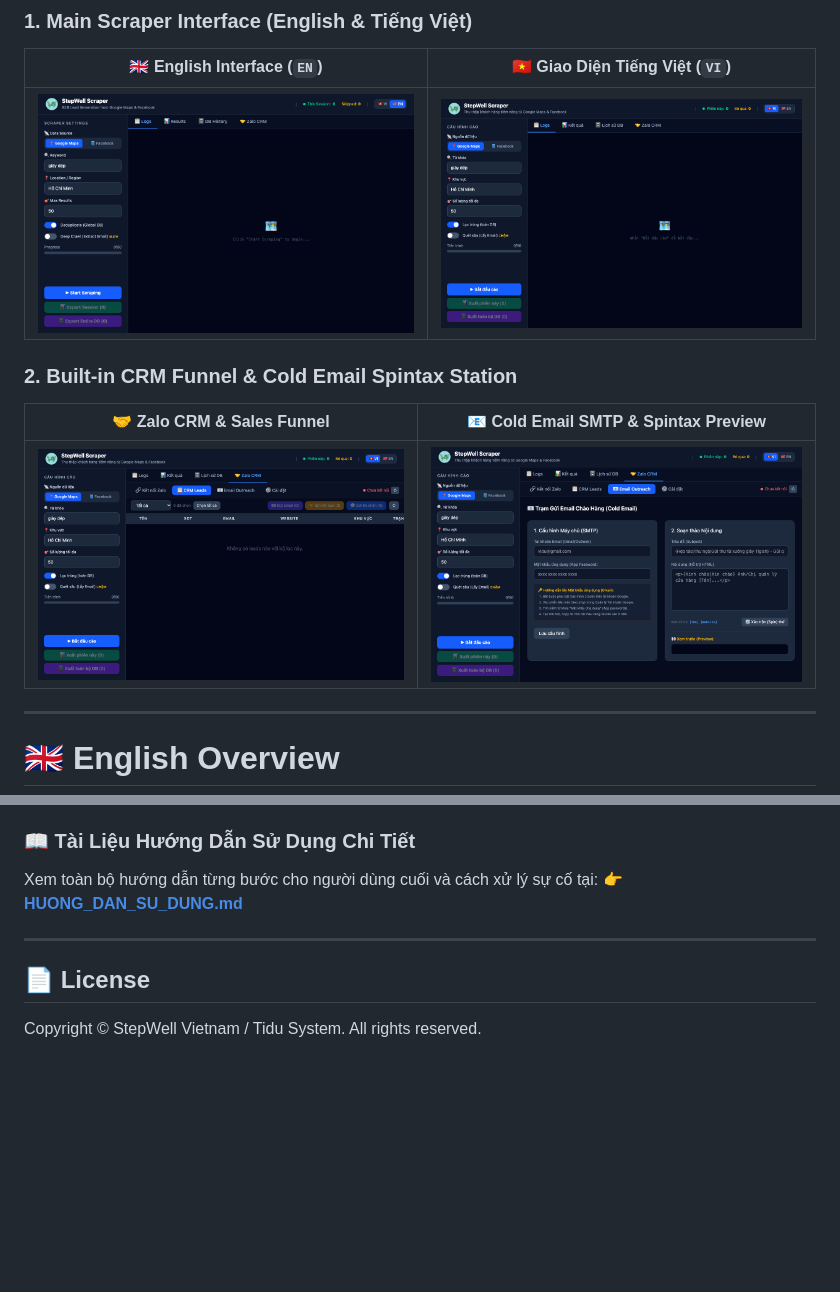
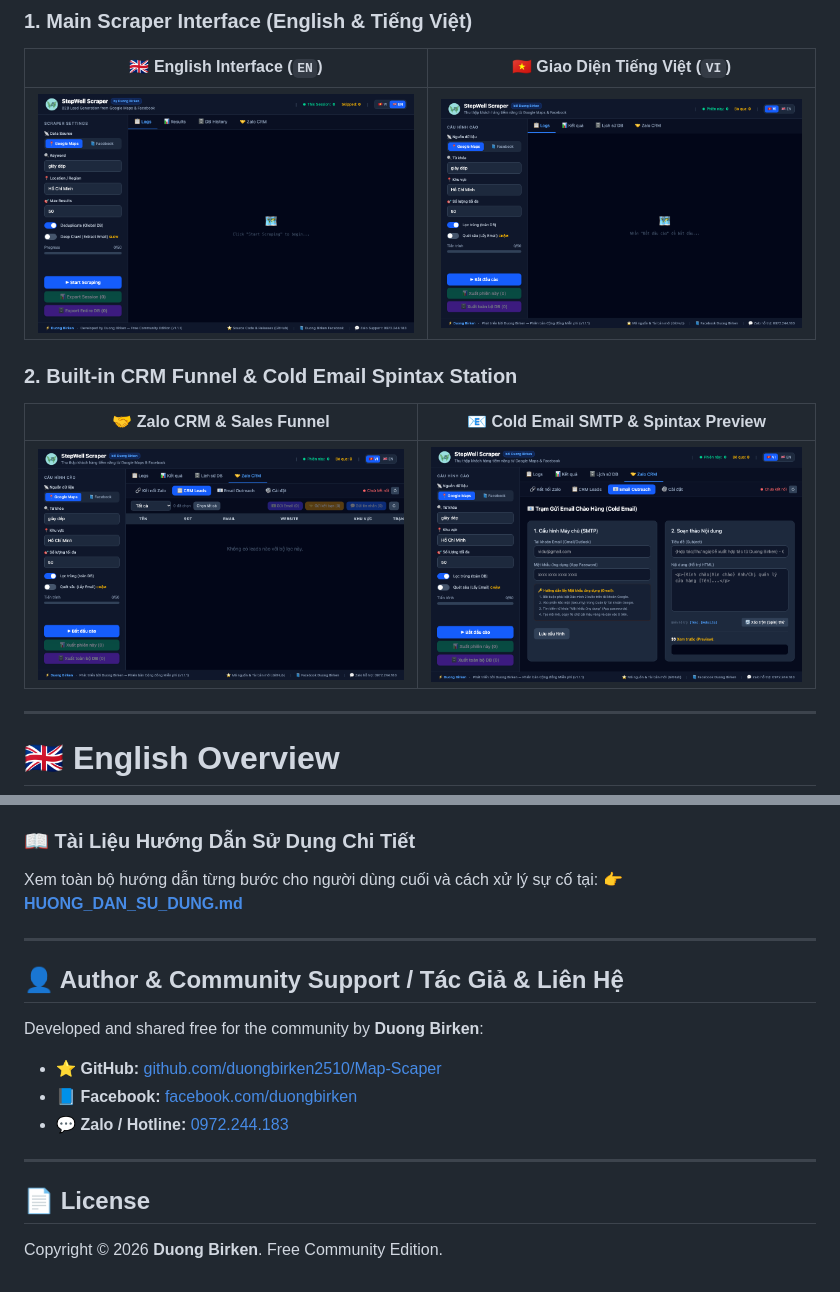
Before and after one commit to duongbirken2510/Map-Scaper, a Markdown page: README.md, 2 parts joined by grey strips. GitHub-like rendering; pictures changed too: docs/screenshots/email-outreach.png, docs/screenshots/main-en.png, docs/screenshots/main-vi.png; blank space fills up the shorter version.

Commit message:
feat: add Duong Birken personal branding footer and GitHub Actions release workflow

```diff
--- a/README.md
+++ b/README.md
@@ -117,5 +117,14 @@ Xem toàn bộ hướng dẫn từng bước cho người dùng cuối và cách
 
 ---
 
+## 👤 Author & Community Support / Tác Giả & Liên Hệ
+
+Developed and shared free for the community by **Duong Birken**:
+- ⭐ **GitHub:** [github.com/duongbirken2510/Map-Scaper](https://github.com/duongbirken2510/Map-Scaper)
+- 📘 **Facebook:** [facebook.com/duongbirken](https://www.facebook.com/duongbirken)
+- 💬 **Zalo / Hotline:** [0972.244.183](https://zalo.me/0972244183)
+
+---
+
 ## 📄 License
-Copyright © StepWell Vietnam / Tidu System. All rights reserved.
+Copyright © 2026 **Duong Birken**. Free Community Edition.
```
Also changed, not shown: other parts of README.md (+1 -1 lines), 7 other files.
